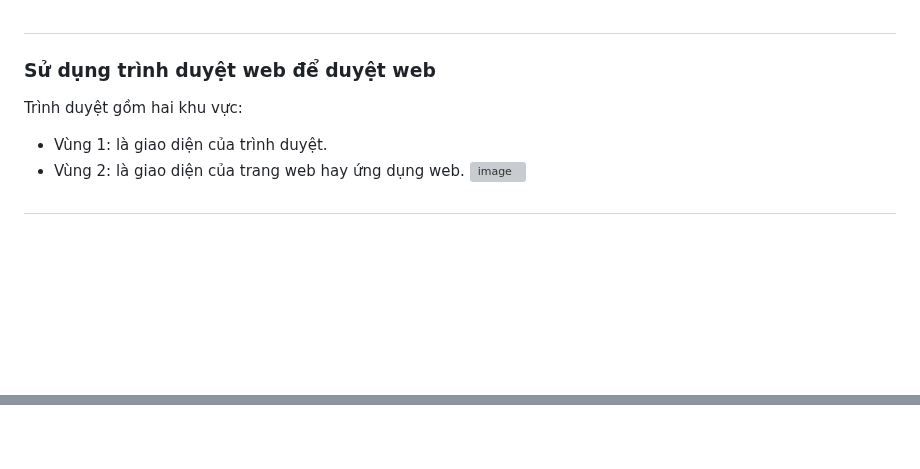
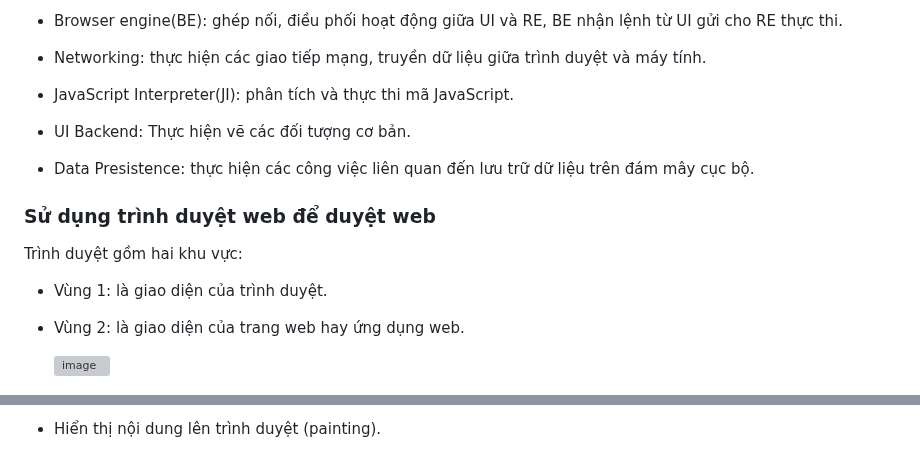
Before and after one commit to Girrint/Hoc_thiet_ke_Web, a Markdown page: README_web2.md, 2 parts joined by grey strips. GitHub-like rendering; blank space fills up the shorter version; grey boxes are pictures that could not be loaded.

```diff
--- a/README_web2.md
+++ b/README_web2.md
@@ -17,4 +21,18 @@ Trình duyệt gồm nhiều thành phần như: User interface, Browser engine,
+- Browser engine(BE): ghép nối, điều phối hoạt động giữa UI và RE, BE nhận lệnh từ UI gửi cho RE thực thi.
+
+- Networking: thực hiện các giao tiếp mạng, truyền dữ liệu giữa trình duyệt và máy tính.
+
+- JavaScript Interpreter(JI): phân tích và thực thi mã JavaScript.
+
+- UI Backend: Thực hiện vẽ các đối tượng cơ bản.
+
+- Data Presistence: thực hiện các công việc liên quan đến lưu trữ dữ liệu trên đám mây cục bộ.
+
+
 ### Sử dụng trình duyệt web để duyệt web
+
 Trình duyệt gồm hai khu vực:
+
 - Vùng 1: là giao diện của trình duyệt.
+
 - Vùng 2: là giao diện của trang web hay ứng dụng web.
@@ -50,0 +90 @@ Giao diện của trang web, hay của ứng dụng web là phần nội dung đ
+- Hiển thị nội dung lên trình duyệt (painting).
```
Also changed, not shown: other parts of README_web2.md (+62 -37 lines).
